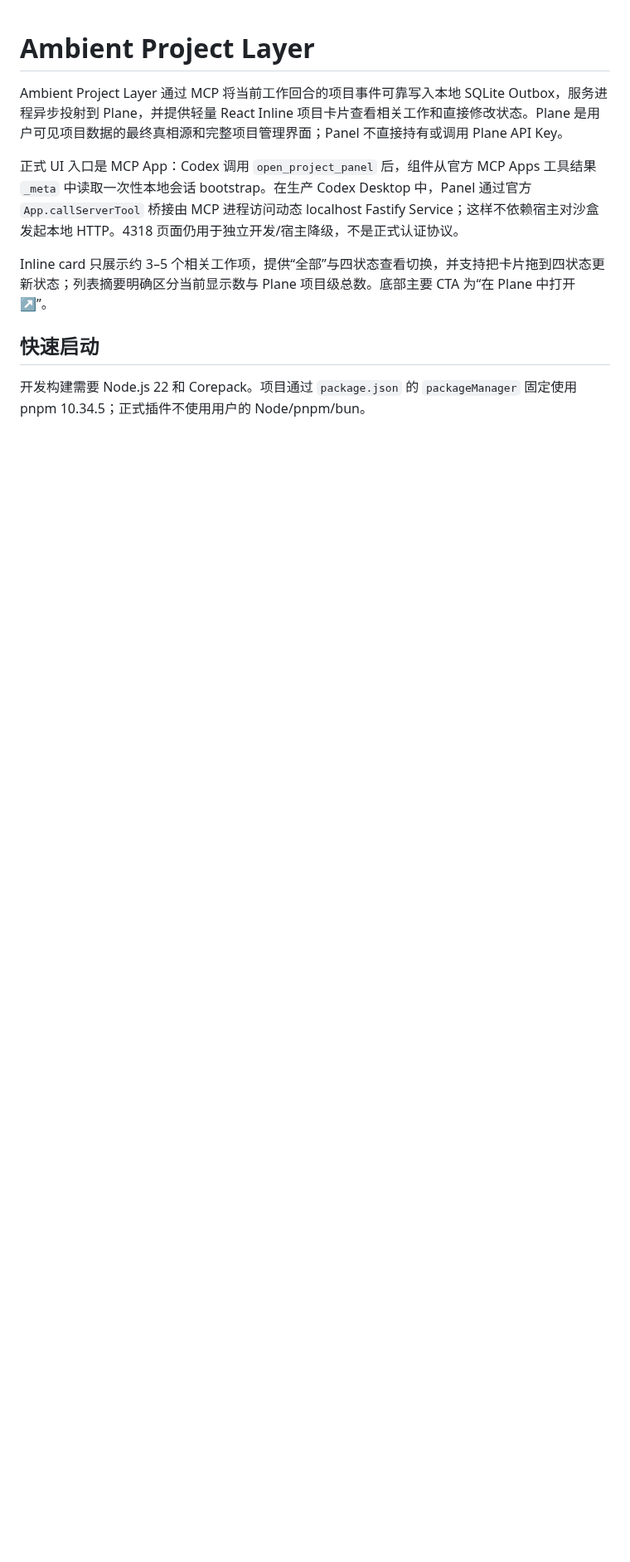
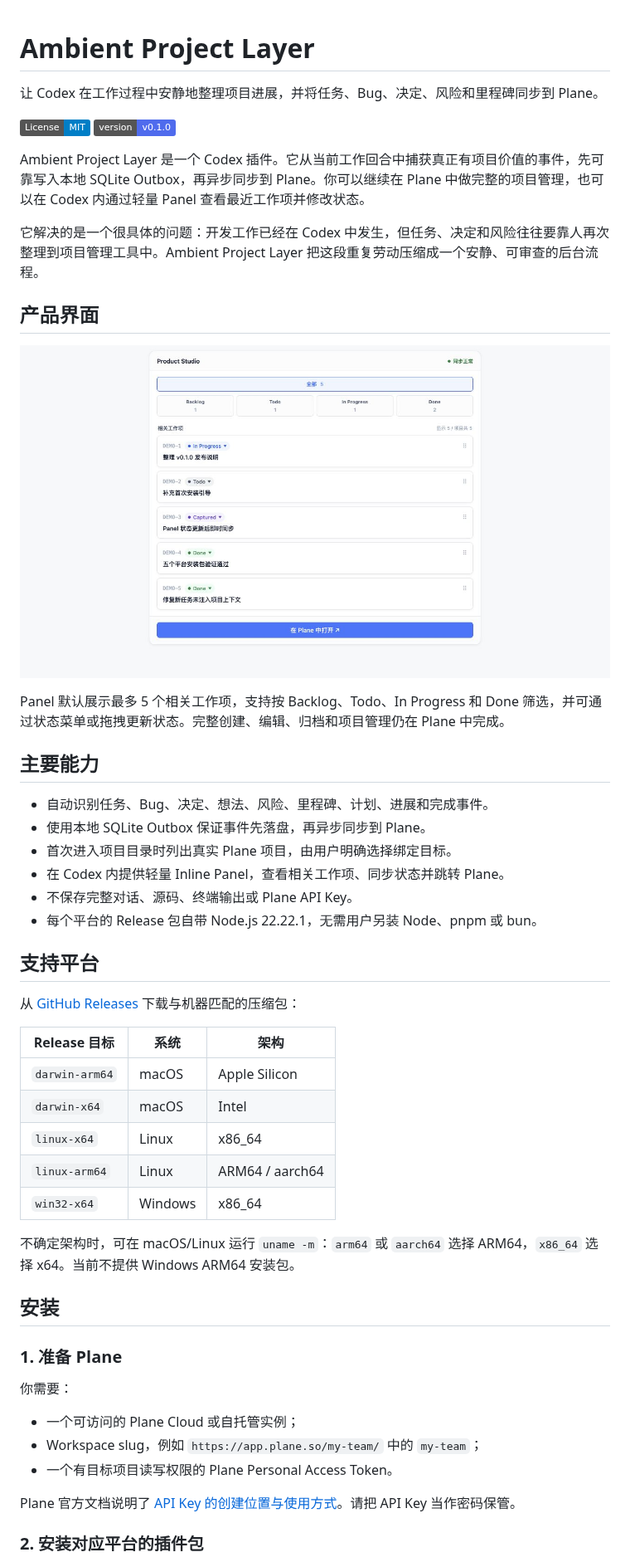
Before and after one commit to Bene-2020/plane-codex-mcp, a Markdown page: README.md, the part around one of its changes. Shown at 83% size. GitHub-like rendering; pictures changed too: docs/assets/ambient-project-panel.png (added); badges without logos; blank space fills up the shorter version.

Commit message:
docs: prepare public-facing project documentation

```diff
--- a/README.md
+++ b/README.md
@@ -1,11 +1,54 @@
 # Ambient Project Layer
 
-Ambient Project Layer 通过 MCP 将当前工作回合的项目事件可靠写入本地 SQLite Outbox，服务进程异步投射到 Plane，并提供轻量 React Inline 项目卡片查看相关工作和直接修改状态。Plane 是用户可见项目数据的最终真相源和完整项目管理界面；Panel 不直接持有或调用 Plane API Key。
+让 Codex 在工作过程中安静地整理项目进展，并将任务、Bug、决定、风险和里程碑同步到 Plane。
 
-正式 UI 入口是 MCP App：Codex 调用 `open_project_panel` 后，组件从官方 MCP Apps 工具结果 `_meta` 中读取一次性本地会话 bootstrap。在生产 Codex Desktop 中，Panel 通过官方 `App.callServerTool` 桥接由 MCP 进程访问动态 localhost Fastify Service；这样不依赖宿主对沙盒发起本地 HTTP。4318 页面仍用于独立开发/宿主降级，不是正式认证协议。
+[![License: MIT](https://img.shields.io/badge/License-MIT-blue.svg)](LICENSE)
+[![Version](https://img.shields.io/badge/version-v0.1.0-4f6bed.svg)](CHANGELOG.md)
 
-Inline card 只展示约 3–5 个相关工作项，提供“全部”与四状态查看切换，并支持把卡片拖到四状态更新状态；列表摘要明确区分当前显示数与 Plane 项目级总数。底部主要 CTA 为“在 Plane 中打开 ↗”。
+Ambient Project Layer 是一个 Codex 插件。它从当前工作回合中捕获真正有项目价值的事件，先可靠写入本地 SQLite Outbox，再异步同步到 Plane。你可以继续在 Plane 中做完整的项目管理，也可以在 Codex 内通过轻量 Panel 查看最近工作项并修改状态。
 
-## 快速启动
+它解决的是一个很具体的问题：开发工作已经在 Codex 中发生，但任务、决定和风险往往要靠人再次整理到项目管理工具中。Ambient Project Layer 把这段重复劳动压缩成一个安静、可审查的后台流程。
 
-开发构建需要 Node.js 22 和 Corepack。项目通过 `package.json` 的 `packageManager` 固定使用 pnpm 10.34.5；正式插件不使用用户的 Node/pnpm/bun。
+## 产品界面
+
+![Ambient Project Layer Panel](docs/assets/ambient-project-panel.png)
+
+Panel 默认展示最多 5 个相关工作项，支持按 Backlog、Todo、In Progress 和 Done 筛选，并可通过状态菜单或拖拽更新状态。完整创建、编辑、归档和项目管理仍在 Plane 中完成。
+
+## 主要能力
+
+- 自动识别任务、Bug、决定、想法、风险、里程碑、计划、进展和完成事件。
+- 使用本地 SQLite Outbox 保证事件先落盘，再异步同步到 Plane。
+- 首次进入项目目录时列出真实 Plane 项目，由用户明确选择绑定目标。
+- 在 Codex 内提供轻量 Inline Panel，查看相关工作项、同步状态并跳转 Plane。
+- 不保存完整对话、源码、终端输出或 Plane API Key。
+- 每个平台的 Release 包自带 Node.js 22.22.1，无需用户另装 Node、pnpm 或 bun。
+
+## 支持平台
+
+从 [GitHub Releases](https://github.com/Bene-2020/plane-codex-mcp/releases/latest) 下载与机器匹配的压缩包：
+
+| Release 目标 | 系统 | 架构 |
+| --- | --- | --- |
+| `darwin-arm64` | macOS | Apple Silicon |
+| `darwin-x64` | macOS | Intel |
+| `linux-x64` | Linux | x86_64 |
+| `linux-arm64` | Linux | ARM64 / aarch64 |
+| `win32-x64` | Windows | x86_64 |
+
+不确定架构时，可在 macOS/Linux 运行 `uname -m`：`arm64` 或 `aarch64` 选择 ARM64，`x86_64` 选择 x64。当前不提供 Windows ARM64 安装包。
+
+## 安装
+
+### 1. 准备 Plane
+
+你需要：
+
+- 一个可访问的 Plane Cloud 或自托管实例；
+- Workspace slug，例如 `https://app.plane.so/my-team/` 中的 `my-team`；
+- 一个有目标项目读写权限的 Plane Personal Access Token。
+
+Plane 官方文档说明了 [API Key 的创建位置与使用方式](https://developers.plane.so/api-reference/introduction)。请把 API Key 当作密码保管。
+
+### 2. 安装对应平台的插件包
+
```
Also changed, not shown: other parts of README.md (+154 -74 lines), CHANGELOG.md (added, +26 -0 lines), CONTRIBUTING.md (added, +74 -0 lines), SECURITY.md (added, +27 -0 lines), 3 other files.
